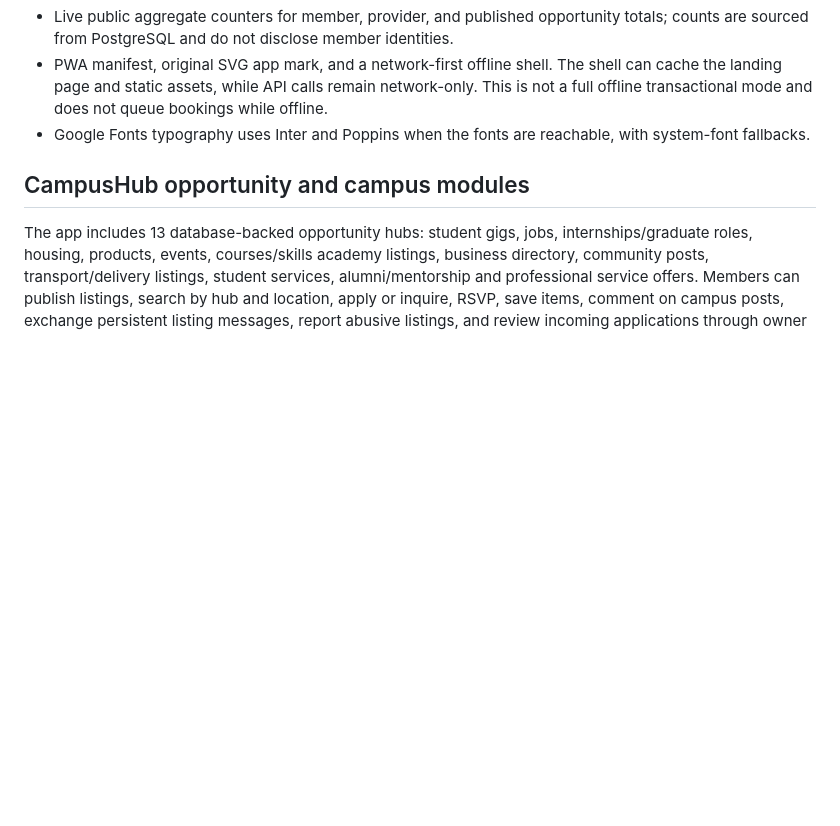
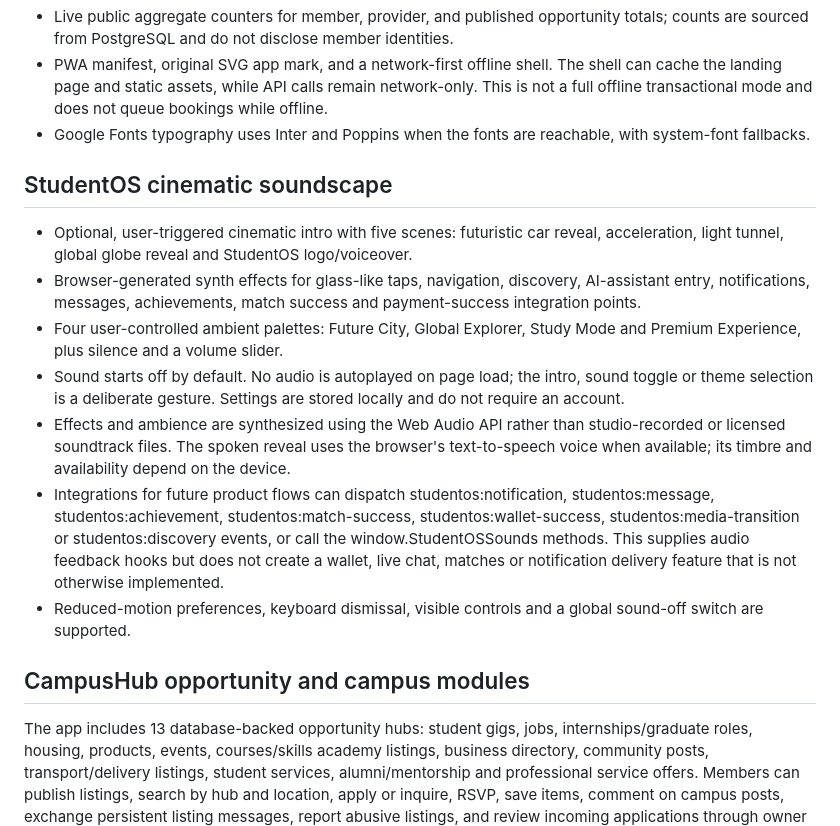
Before and after one commit to deontelik-lang/kyu-programming-projects, a Markdown page: fundiconnect-pro/README.md, the part around the change. GitHub-like rendering; blank space fills up the shorter version.

Commit message:
Document StudentOS cinematic soundscape

```diff
--- a/fundiconnect-pro/README.md
+++ b/fundiconnect-pro/README.md
@@ -40,6 +40,17 @@ CampusHub is a connected campus and local-services super app evolved from the ea
 - Live public aggregate counters for member, provider, and published opportunity totals; counts are sourced from PostgreSQL and do not disclose member identities.
 - PWA manifest, original SVG app mark, and a network-first offline shell. The shell can cache the landing page and static assets, while API calls remain network-only. This is not a full offline transactional mode and does not queue bookings while offline.
 - Google Fonts typography uses Inter and Poppins when the fonts are reachable, with system-font fallbacks.
+
+
+## StudentOS cinematic soundscape
+
+- Optional, user-triggered cinematic intro with five scenes: futuristic car reveal, acceleration, light tunnel, global globe reveal and StudentOS logo/voiceover.
+- Browser-generated synth effects for glass-like taps, navigation, discovery, AI-assistant entry, notifications, messages, achievements, match success and payment-success integration points.
+- Four user-controlled ambient palettes: Future City, Global Explorer, Study Mode and Premium Experience, plus silence and a volume slider.
+- Sound starts off by default. No audio is autoplayed on page load; the intro, sound toggle or theme selection is a deliberate gesture. Settings are stored locally and do not require an account.
+- Effects and ambience are synthesized using the Web Audio API rather than studio-recorded or licensed soundtrack files. The spoken reveal uses the browser's text-to-speech voice when available; its timbre and availability depend on the device.
+- Integrations for future product flows can dispatch studentos:notification, studentos:message, studentos:achievement, studentos:match-success, studentos:wallet-success, studentos:media-transition or studentos:discovery events, or call the window.StudentOSSounds methods. This supplies audio feedback hooks but does not create a wallet, live chat, matches or notification delivery feature that is not otherwise implemented.
+- Reduced-motion preferences, keyboard dismissal, visible controls and a global sound-off switch are supported.
 
 ## CampusHub opportunity and campus modules
 
```
